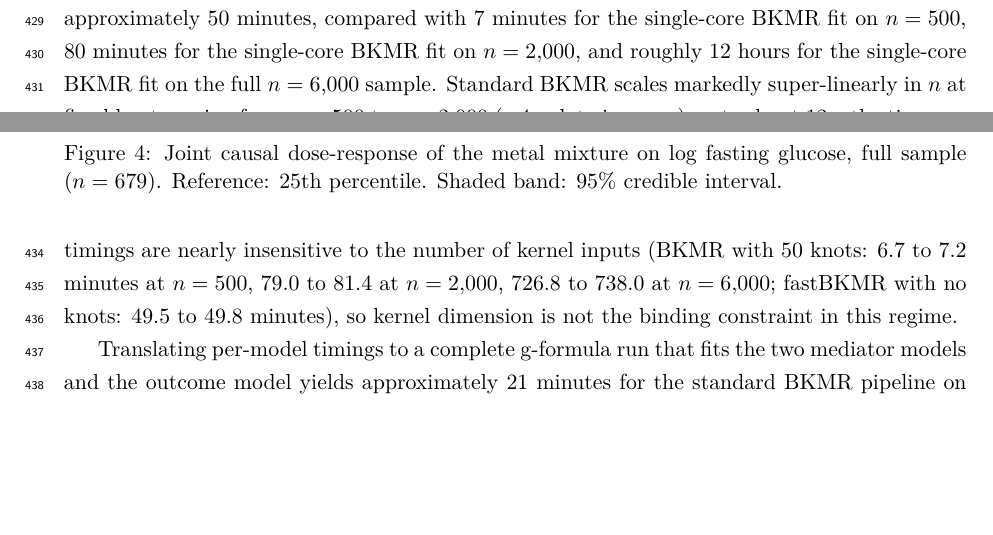
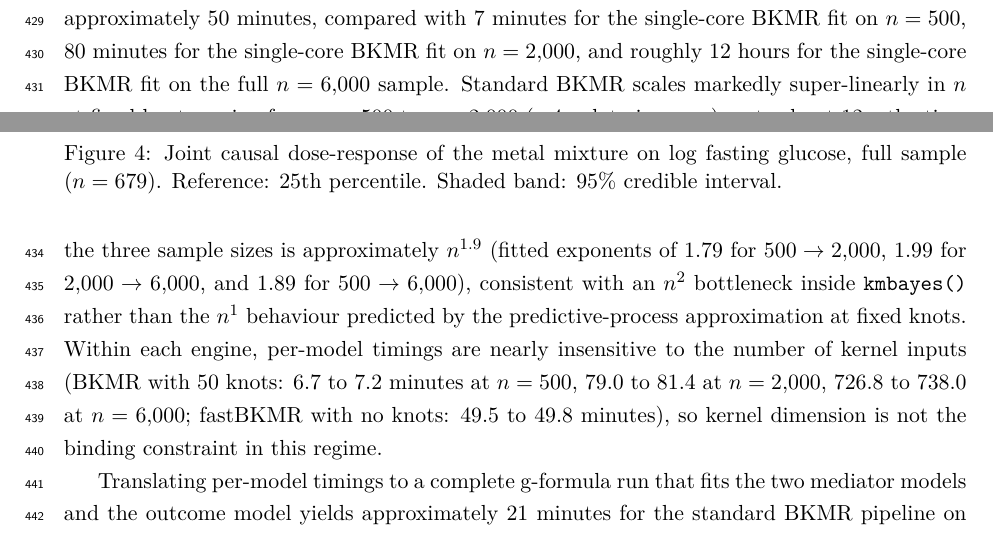
Before and after one commit to Lyric98/causalGBKMR-EHP, a LaTeX paper (main.tex): two parts of pages 15 and 16 of 20, joined at a grey line, cut so that both start at the same text, the shorter picture padded with empty space. Compiled offline with pdfLaTeX.

Commit message:
Add empirical n^1.9 scaling exponent for BKMR
The "super-linear in n at fixed knots" claim now reports the actual
fitted exponents across the three BKMR sample-size jumps in the 3d
benchmark: 1.79 (n=500 -> 2000), 1.99 (n=2000 -> 6000), and 1.89
(n=500 -> 6000). The composite scaling is ~n^1.9, consistent with
an n^2 bottleneck inside kmbayes() rather than the n^1 behaviour
predicted by the predictive-process approximation at fixed knots.

Co-Authored-By: Claude Opus 4.7 (1M context) <noreply@anthropic.com>

```diff
--- a/main.tex
+++ b/main.tex
@@ -536,7 +536,7 @@ fastBKMR ($n = 6{,}000$, 10 subsets) & 6{,}000 & none & $15{,}000$ & 10 & TRUE \
 \end{tabular}
 \end{table}
 
-Table~\ref{tab:fastbkmr_time} reports per-model wall-clock time across the four methods, averaged over the three replicates. With 10-core parallelisation, the fastBKMR engine fits each full-cohort model in approximately $50$ minutes, compared with $7$ minutes for the single-core BKMR fit on $n = 500$, $80$ minutes for the single-core BKMR fit on $n = 2{,}000$, and roughly $12$ hours for the single-core BKMR fit on the full $n = 6{,}000$ sample. Standard BKMR scales markedly super-linearly in $n$ at fixed knots: going from $n = 500$ to $n = 2{,}000$ (a $4\times$ data increase) costs about $12\times$ the time per fit, and going to $n = 6{,}000$ ($12\times$ the data) costs about $110\times$. Within each engine, per-model timings are nearly insensitive to the number of kernel inputs (BKMR with 50 knots: $6.7$ to $7.2$ minutes at $n = 500$, $79.0$ to $81.4$ at $n = 2{,}000$, $726.8$ to $738.0$ at $n = 6{,}000$; fastBKMR with no knots: $49.5$ to $49.8$ minutes), so kernel dimension is not the binding constraint in this regime.
+Table~\ref{tab:fastbkmr_time} reports per-model wall-clock time across the four methods, averaged over the three replicates. With 10-core parallelisation, the fastBKMR engine fits each full-cohort model in approximately $50$ minutes, compared with $7$ minutes for the single-core BKMR fit on $n = 500$, $80$ minutes for the single-core BKMR fit on $n = 2{,}000$, and roughly $12$ hours for the single-core BKMR fit on the full $n = 6{,}000$ sample. Standard BKMR scales markedly super-linearly in $n$ at fixed knots: going from $n = 500$ to $n = 2{,}000$ (a $4\times$ data increase) costs about $12\times$ the time per fit, and going to $n = 6{,}000$ ($12\times$ the data) costs about $110\times$. The observed scaling across the three sample sizes is approximately $n^{1.9}$ (fitted exponents of $1.79$ for $500 \to 2{,}000$, $1.99$ for $2{,}000 \to 6{,}000$, and $1.89$ for $500 \to 6{,}000$), consistent with an $n^2$ bottleneck inside \code{kmbayes()} rather than the $n^1$ behaviour predicted by the predictive-process approximation at fixed knots. Within each engine, per-model timings are nearly insensitive to the number of kernel inputs (BKMR with 50 knots: $6.7$ to $7.2$ minutes at $n = 500$, $79.0$ to $81.4$ at $n = 2{,}000$, $726.8$ to $738.0$ at $n = 6{,}000$; fastBKMR with no knots: $49.5$ to $49.8$ minutes), so kernel dimension is not the binding constraint in this regime.
 
 Translating per-model timings to a complete g-formula run that fits the two mediator models and the outcome model yields approximately $21$ minutes for the standard BKMR pipeline on $n = 500$, $4.0$ hours on $n = 2{,}000$, $36.6$ hours on the full $n = 6{,}000$, and $2.5$ hours for the fastBKMR pipeline on the full $n = 6{,}000$. Two comparisons are worth flagging. First, at identical full-cohort sample size, fastBKMR is $14.7\times$ faster than single-core standard BKMR ($2.5$ hours vs $36.6$ hours); this is the clean ``same data, more cores'' comparison without any subsampling concession. Second, against the most defensible subsampling baseline (single-core BKMR on $n = 2{,}000$, $4.0$ hours), fastBKMR is still $1.6\times$ faster while using $3\times$ as much data, so the parallel full-cohort path dominates the subsampling path on both dimensions when ten cores are available.
 
```
